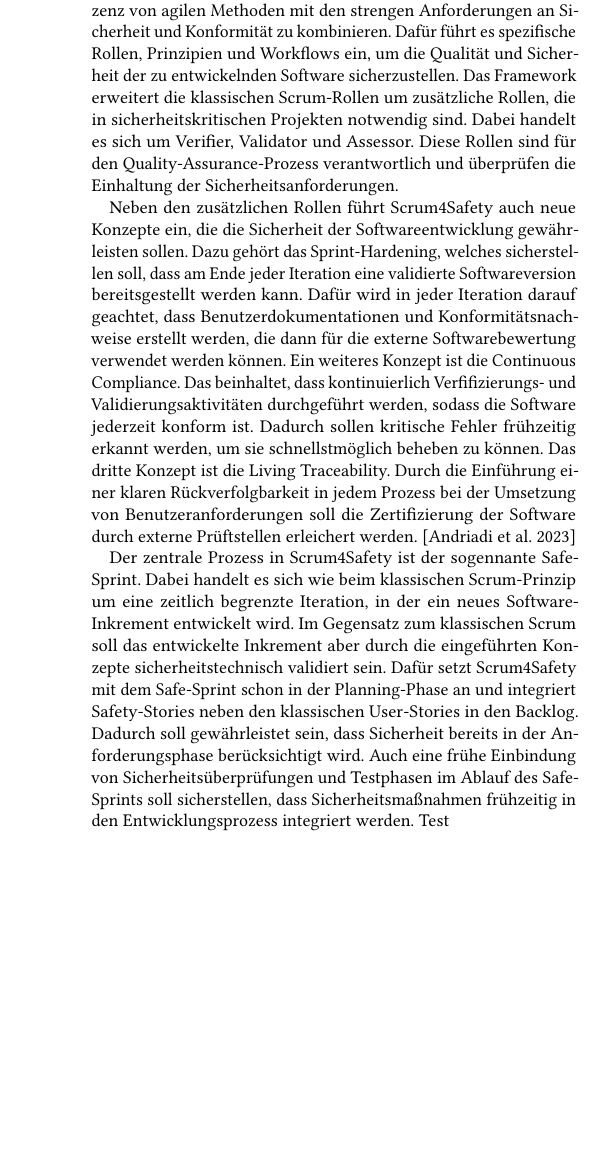
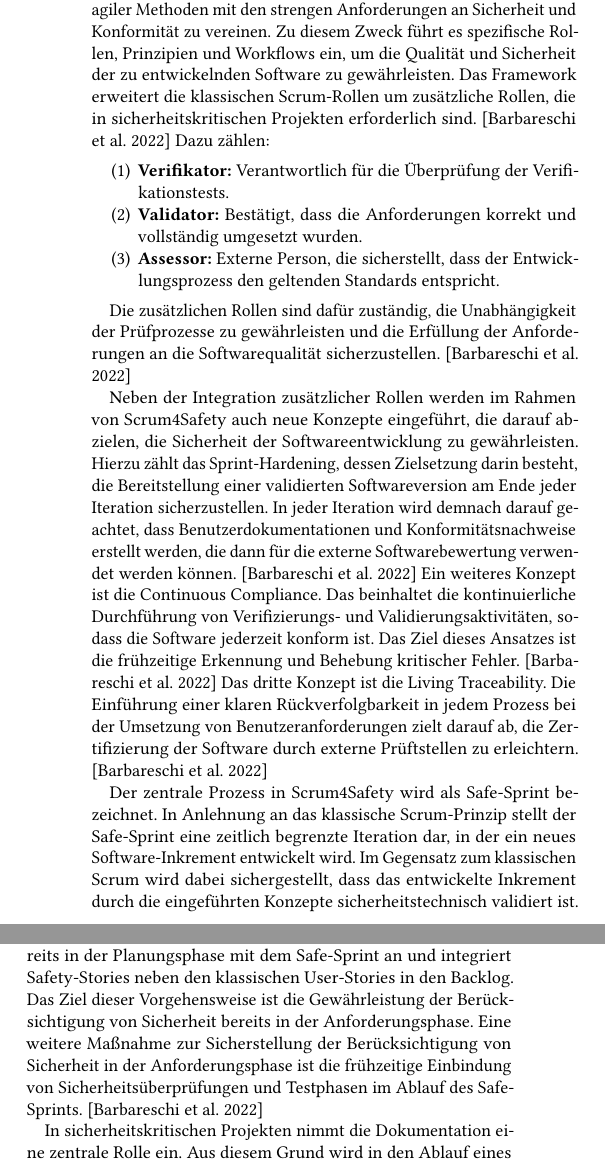
Before and after one commit to Beleg-08-Sicherheit-Softwareentwicklung/Abgabe, a LaTeX paper (paper-tex/08-Security-Software.tex): part of one column of page 3 of 3 before the commit and two parts of the columns of page 3 of 4 after it, the two joined at a grey line, cut so that both start at the same text, the shorter picture padded with empty space. Compiled offline with pdfLaTeX.

Commit message:
Scrum4Safety Text erweitert um Doc

```diff
--- a/paper-tex/08-Security-Software.tex
+++ b/paper-tex/08-Security-Software.tex
@@ -176,21 +176,30 @@
 
 \subsection{Scrum4Safety}
 
-Scrum4Safety verfolgt das Ziel, die Innovationsfähigkeit und Effizenz von agilen Methoden mit den strengen Anforderungen an Sicherheit und Konformität zu kombinieren.
-Dafür führt es spezifische Rollen, Prinzipien und Workflows ein, um die Qualität und Sicherheit der zu entwickelnden Software sicherzustellen. Das Framework
-erweitert die klassischen Scrum-Rollen um zusätzliche Rollen, die in sicherheitskritischen Projekten notwendig sind. Dabei handelt es sich um Verifier, Validator und Assessor.
-Diese Rollen sind für den Quality-Assurance-Prozess verantwortlich und überprüfen die Einhaltung der Sicherheitsanforderungen.
+Scrum4Safety zielt darauf ab, die Innovationsfähigkeit und Effizienz agiler Methoden mit den strengen Anforderungen an Sicherheit und Konformität zu vereinen.
+Zu diesem Zweck führt es spezifische Rollen, Prinzipien und Workflows ein, um die Qualität und Sicherheit der zu entwickelnden Software zu gewährleisten.
+Das Framework erweitert die klassischen Scrum-Rollen um zusätzliche Rollen, die in sicherheitskritischen Projekten erforderlich sind. \cite{barbareschi_scrum_2022} Dazu zählen:
 
-Neben den zusätzlichen Rollen führt Scrum4Safety auch neue Konzepte ein, die die Sicherheit der Softwareentwicklung gewährleisten sollen. Dazu gehört das Sprint-Hardening,
-welches sicherstellen soll, dass am Ende jeder Iteration eine validierte Softwareversion bereitsgestellt werden kann. Dafür wird in jeder Iteration darauf geachtet,
-dass Benutzerdokumentationen und Konformitätsnachweise erstellt werden, die dann für die externe Softwarebewertung verwendet werden können.
-Ein weiteres Konzept ist die Continuous Compliance. Das beinhaltet, dass kontinuierlich Verfifizierungs- und Validierungsaktivitäten durchgeführt werden, sodass die Software
-jederzeit konform ist. Dadurch sollen kritische Fehler frühzeitig erkannt werden, um sie schnellstmöglich beheben zu können. Das dritte Konzept ist die Living Traceability.
-Durch die Einführung einer klaren Rückverfolgbarkeit in jedem Prozess bei der Umsetzung von Benutzeranforderungen soll die Zertifizierung
-der Software durch externe Prüftstellen erleichert werden. \cite{andriadi_impact_2023}
+\begin{enumerate}
+  \item \textbf{Verifikator:} Verantwortlich für die Überprüfung der Verifikationstests.
+  \item \textbf{Validator:} Bestätigt, dass die Anforderungen korrekt und vollständig umgesetzt wurden.
+  \item \textbf{Assessor:} Externe Person, die sicherstellt, dass der Entwicklungsprozess den geltenden Standards entspricht.
+\end{enumerate}
 
-Der zentrale Prozess in Scrum4Safety ist der sogennante Safe-Sprint. Dabei handelt es sich wie beim klassischen Scrum-Prinzip um eine zeitlich begrenzte Iteration, in
-der ein neues Software-Inkrement entwickelt wird. Im Gegensatz zum klassischen Scrum soll das entwickelte Inkrement aber durch die eingeführten Konzepte sicherheitstechnisch
-validiert sein. Dafür setzt Scrum4Safety mit dem Safe-Sprint schon in der Planning-Phase an und integriert Safety-Stories neben den klassischen User-Stories in den Backlog.
-Dadurch soll gewährleistet sein, dass Sicherheit bereits in der Anforderungsphase berücksichtigt wird. Auch eine frühe Einbindung von Sicherheitsüberprüfungen und Testphasen im Ablauf
-des Safe-Sprints soll sicherstellen, dass Sicherheitsmaßnahmen frühzeitig in den Entwicklungsprozess integriert werden. Test
+Die zusätzlichen Rollen sind dafür zuständig,
+die Unabhängigkeit der Prüfprozesse zu gewährleisten und die Erfüllung der Anforderungen an die Softwarequalität sicherzustellen. \cite{barbareschi_scrum_2022}
+
+Neben der Integration zusätzlicher Rollen werden im Rahmen von Scrum4Safety auch neue Konzepte eingeführt, die darauf abzielen, die Sicherheit der Softwareentwicklung zu gewährleisten.
+Hierzu zählt das Sprint-Hardening, dessen Zielsetzung darin besteht, die Bereitstellung einer validierten Softwareversion am Ende jeder Iteration sicherzustellen. In jeder Iteration wird demnach darauf geachtet,
+dass Benutzerdokumentationen und Konformitätsnachweise erstellt werden, die dann für die externe Softwarebewertung verwendet werden können. \cite{barbareschi_scrum_2022}
+Ein weiteres Konzept ist die Continuous Compliance. Das beinhaltet die kontinuierliche Durchführung von Verifizierungs- und Validierungsaktivitäten, sodass die Software jederzeit konform ist.
+Das Ziel dieses Ansatzes ist die frühzeitige Erkennung und Behebung kritischer Fehler. \cite{barbareschi_scrum_2022} Das dritte Konzept ist die Living Traceability.
+Die Einführung einer klaren Rückverfolgbarkeit in jedem Prozess bei der Umsetzung von Benutzeranforderungen zielt darauf ab, die Zertifizierung der Software durch externe Prüftstellen zu erleichtern. \cite{barbareschi_scrum_2022}
+
+Der zentrale Prozess in Scrum4Safety wird als Safe-Sprint bezeichnet. In Anlehnung an das klassische Scrum-Prinzip stellt der Safe-Sprint eine zeitlich begrenzte Iteration dar, in der ein neues Software-Inkrement entwickelt wird.
+Im Gegensatz zum klassischen Scrum wird dabei sichergestellt, dass das entwickelte Inkrement durch die eingeführten Konzepte sicherheitstechnisch validiert ist. \cite{barbareschi_scrum_2022}
+Scrum4Safety setzt zu diesem Zweck bereits in der Planungsphase mit dem Safe-Sprint an und integriert Safety-Stories neben den klassischen User-Stories in den Backlog.
+Das Ziel dieser Vorgehensweise ist die Gewährleistung der Berücksichtigung von Sicherheit bereits in der Anforderungsphase.
+Eine weitere Maßnahme zur Sicherstellung der Berücksichtigung von Sicherheit in der Anforderungsphase ist die frühzeitige Einbindung von Sicherheitsüberprüfungen und Testphasen im Ablauf des Safe-Sprints. \cite{barbareschi_scrum_2022}
+
+In sicherheitskritischen Projekten nimmt die Dokumentation eine zentrale Rolle ein. Aus diesem Grund wird in den Ablauf eines Safe-Sprints eine spezielle Dokumentationsphase integriert (siehe Abbildung \ref{fig:scrum4safety}).
```
Also changed, not shown: paper-tex/08-Security-Software.tex (3 more changed lines).
